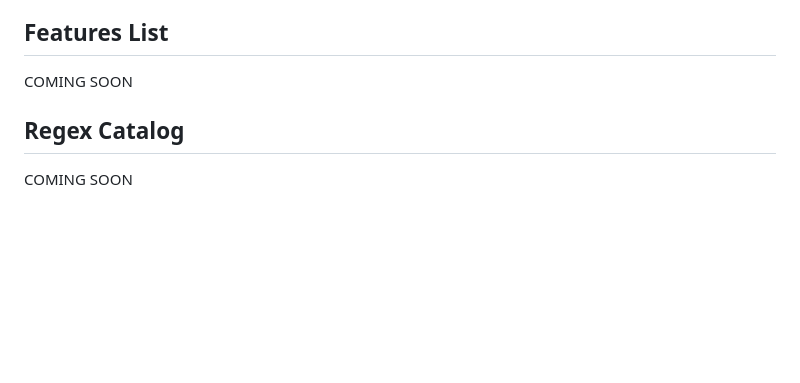
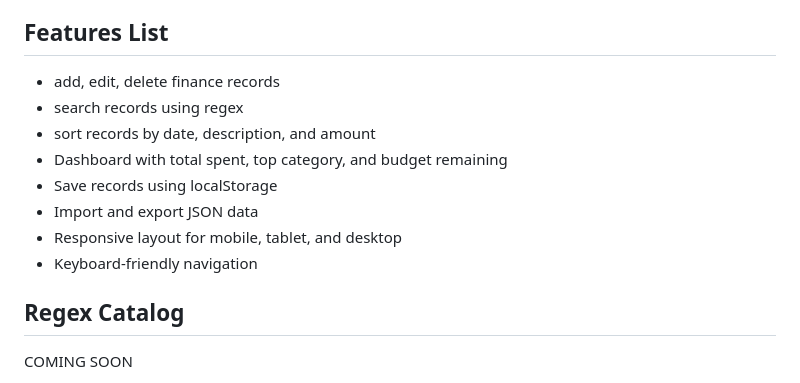
Before and after one commit to sam-hez/alu-campus-wallet, a Markdown page: README.md, the part around the change. Drawn GitHub-style; blank space fills up the shorter version.

```diff
--- a/README.md
+++ b/README.md
@@ -21,7 +21,14 @@ ALU Campus Wallet is my Front End Responsive UI Summative Project that essential
 
 ## Features List
 
-COMING SOON
+- add, edit, delete finance records
+- search records using regex
+- sort records by date, description, and amount
+- Dashboard with total spent, top category, and budget remaining
+- Save records using localStorage
+- Import and export JSON data
+- Responsive layout for mobile, tablet, and desktop
+- Keyboard-friendly navigation
 
 ## Regex Catalog
 
```
Also changed, not shown: src/assets/fav.png (added), src/assets/logo.png (added), 4 other files.
